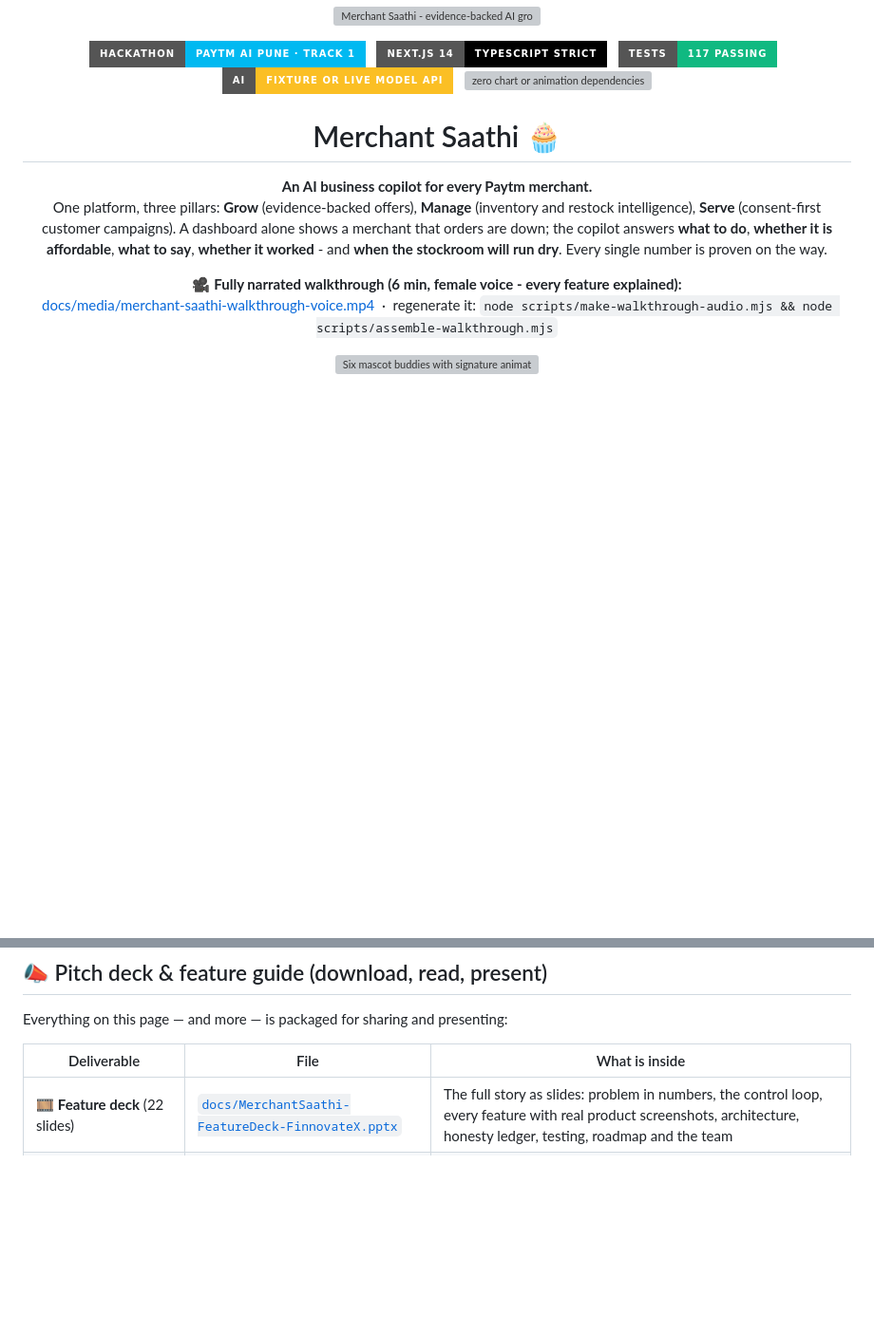
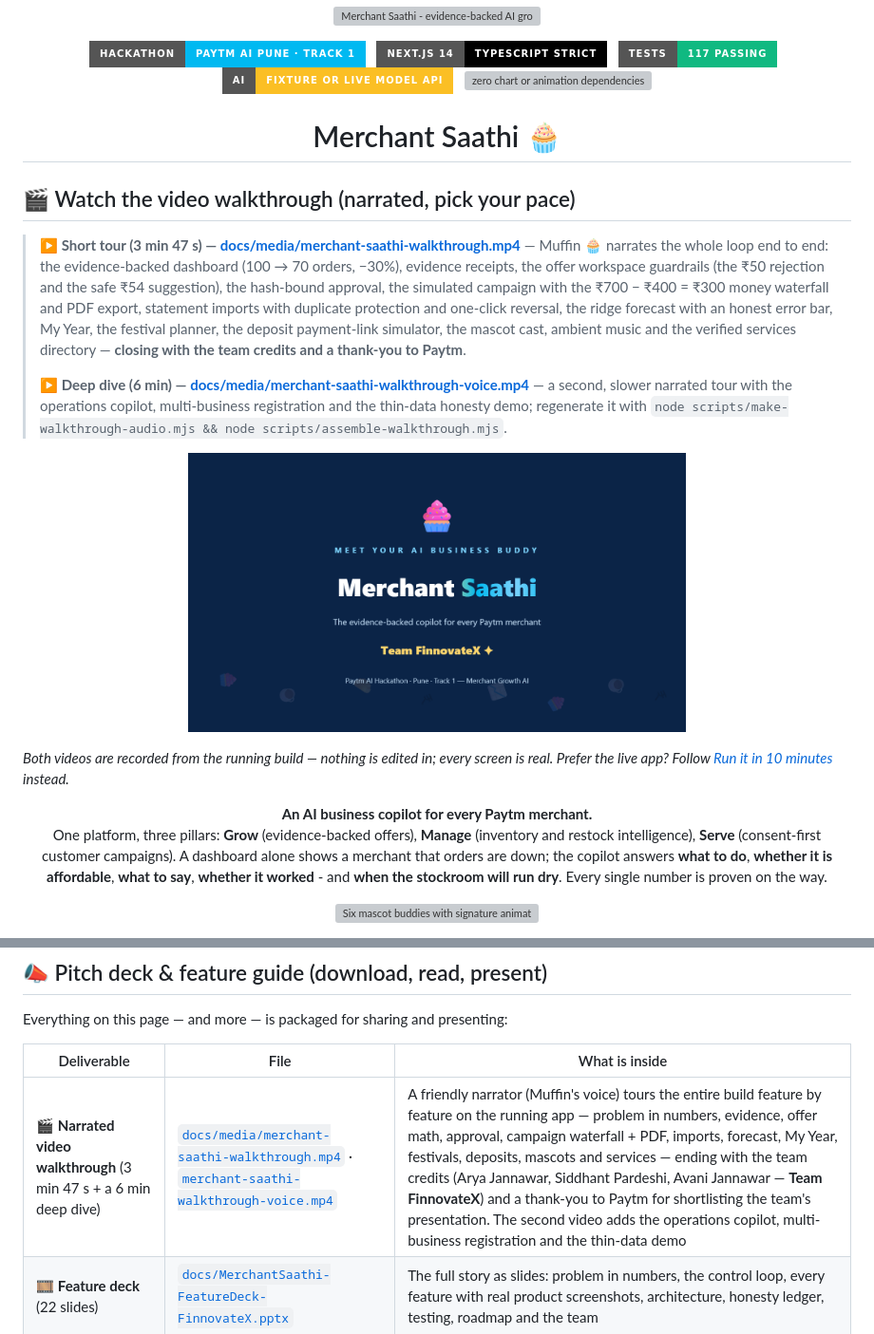
Before and after one commit to Arya-jannawar/merchant-saathi, a Markdown page: README.md, 2 parts joined by grey strips. Shown at 95% size. Rendered like a GitHub page; pictures changed too: docs/media/walkthrough-poster.png (added); badges without logos; blank space fills up the shorter version; grey boxes are pictures that could not be loaded.

```diff
--- a/README.md
+++ b/README.md
@@ -16,14 +16,20 @@
 
 <h1 align="center">Merchant Saathi 🧁</h1>
 
+## 🎬 Watch the video walkthrough (narrated, pick your pace)
+
+> **▶ Short tour (3 min 47 s) — [docs/media/merchant-saathi-walkthrough.mp4](docs/media/merchant-saathi-walkthrough.mp4)** — Muffin 🧁 narrates the whole loop end to end: the evidence-backed dashboard (100 → 70 orders, −30%), evidence receipts, the offer workspace guardrails (the ₹50 rejection and the safe ₹54 suggestion), the hash-bound approval, the simulated campaign with the ₹700 − ₹400 = ₹300 money waterfall and PDF export, statement imports with duplicate protection and one-click reversal, the ridge forecast with an honest error bar, My Year, the festival planner, the deposit payment-link simulator, the mascot cast, ambient music and the verified services directory — **closing with the team credits and a thank-you to Paytm**.
+>
+> **▶ Deep dive (6 min) — [docs/media/merchant-saathi-walkthrough-voice.mp4](docs/media/merchant-saathi-walkthrough-voice.mp4)** — a second, slower narrated tour with the operations copilot, multi-business registration and the thin-data honesty demo; regenerate it with `node scripts/make-walkthrough-audio.mjs && node scripts/assemble-walkthrough.mjs`.
+
+<p align="center">
+  <a href="docs/media/merchant-saathi-walkthrough.mp4"><img src="docs/media/walkthrough-poster.png" width="60%" alt="Merchant Saathi video walkthrough poster — Team FinnovateX"/></a>
+</p>
+
+*Both videos are recorded from the running build — nothing is edited in; every screen is real. Prefer the live app? Follow [Run it in 10 minutes](#-run-it-in-10-minutes) instead.*
+
 <p align="center"><b>An AI business copilot for every Paytm merchant.</b><br/>
 One platform, three pillars: <b>Grow</b> (evidence-backed offers), <b>Manage</b> (inventory and restock intelligence), <b>Serve</b> (consent-first customer campaigns). A dashboard alone shows a merchant that orders are down; the copilot answers <b>what to do</b>, <b>whether it is affordable</b>, <b>what to say</b>, <b>whether it worked</b> - and <b>when the stockroom will run dry</b>. Every single number is proven on the way.</p>
-
-<p align="center">
-  🎥 <b>Fully narrated walkthrough (6 min, female voice - every feature explained):</b><br/>
-  <a href="docs/media/merchant-saathi-walkthrough-voice.mp4">docs/media/merchant-saathi-walkthrough-voice.mp4</a>
-  &nbsp;·&nbsp; regenerate it: <code>node scripts/make-walkthrough-audio.mjs &amp;&amp; node scripts/assemble-walkthrough.mjs</code>
-</p>
 
 <p align="center">
   <img src="docs/animations/mascot-moods.svg" width="100%" alt="Six mascot buddies with signature animations"/>
@@ -51,6 +58,7 @@ Everything on this page — and more — is packaged for sharing and presenting:
 
 | Deliverable | File | What is inside |
 | --- | --- | --- |
+| 🎬 **Narrated video walkthrough** (3 min 47 s + a 6 min deep dive) | [`docs/media/merchant-saathi-walkthrough.mp4`](docs/media/merchant-saathi-walkthrough.mp4) · [`merchant-saathi-walkthrough-voice.mp4`](docs/media/merchant-saathi-walkthrough-voice.mp4) | A friendly narrator (Muffin's voice) tours the entire build feature by feature on the running app — problem in numbers, evidence, offer math, approval, campaign waterfall + PDF, imports, forecast, My Year, festivals, deposits, mascots and services — ending with the team credits (Arya Jannawar, Siddhant Pardeshi, Avani Jannawar — **Team FinnovateX**) and a thank-you to Paytm for shortlisting the team's presentation. The second video adds the operations copilot, multi-business registration and the thin-data demo |
 | 🎞️ **Feature deck** (22 slides) | [`docs/MerchantSaathi-FeatureDeck-FinnovateX.pptx`](docs/MerchantSaathi-FeatureDeck-FinnovateX.pptx) | The full story as slides: problem in numbers, the control loop, every feature with real product screenshots, architecture, honesty ledger, testing, roadmap and the team |
 | 📕 **In-depth feature guide** (15 pages, PDF) | [`docs/MerchantSaathi-FeatureGuide-FinnovateX.pdf`](docs/MerchantSaathi-FeatureGuide-FinnovateX.pdf) | A written deep-dive: each pillar and feature explained in detail — how it works inside, the design rule behind it, and the exact demo numbers |
 
```
Also changed, not shown: other parts of README.md (+1 -0 lines), 2 other files.
